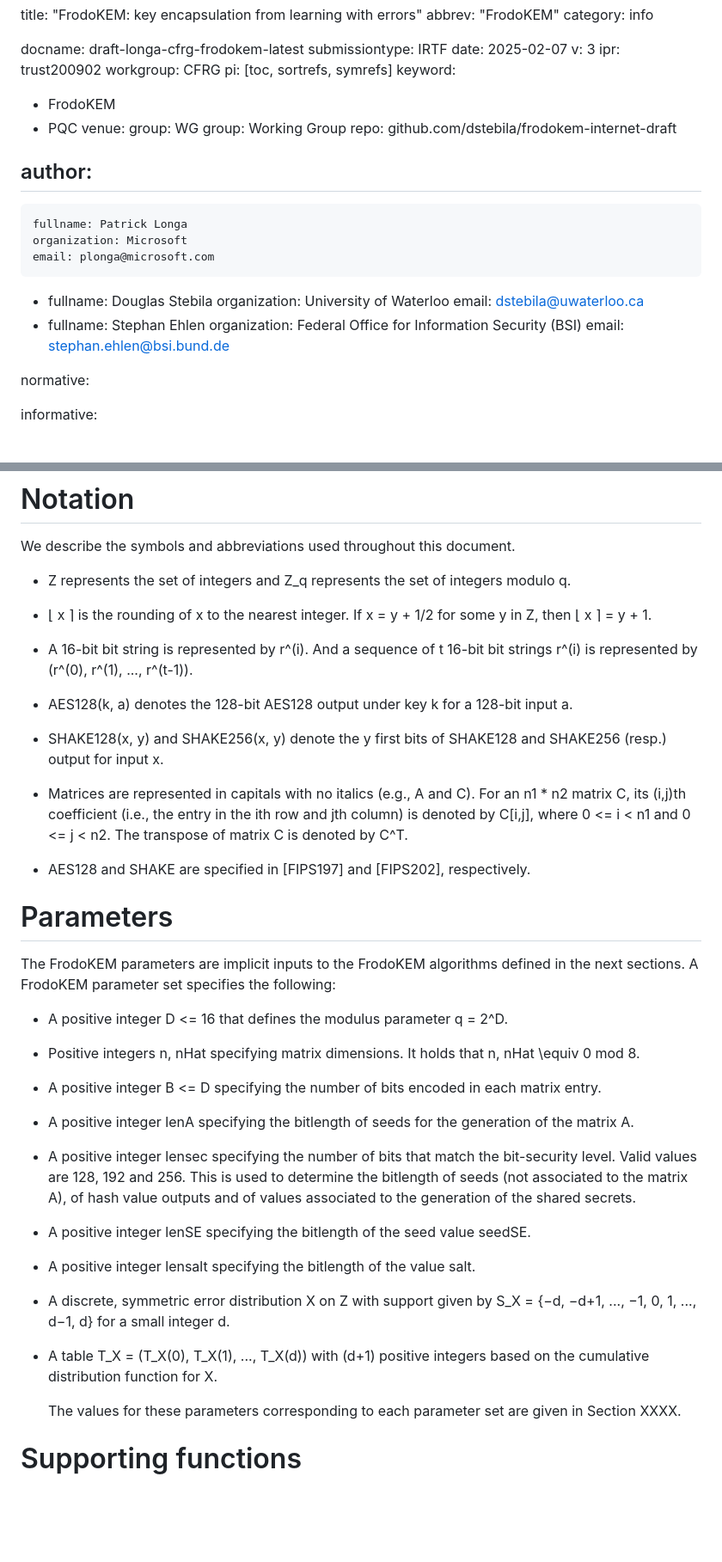
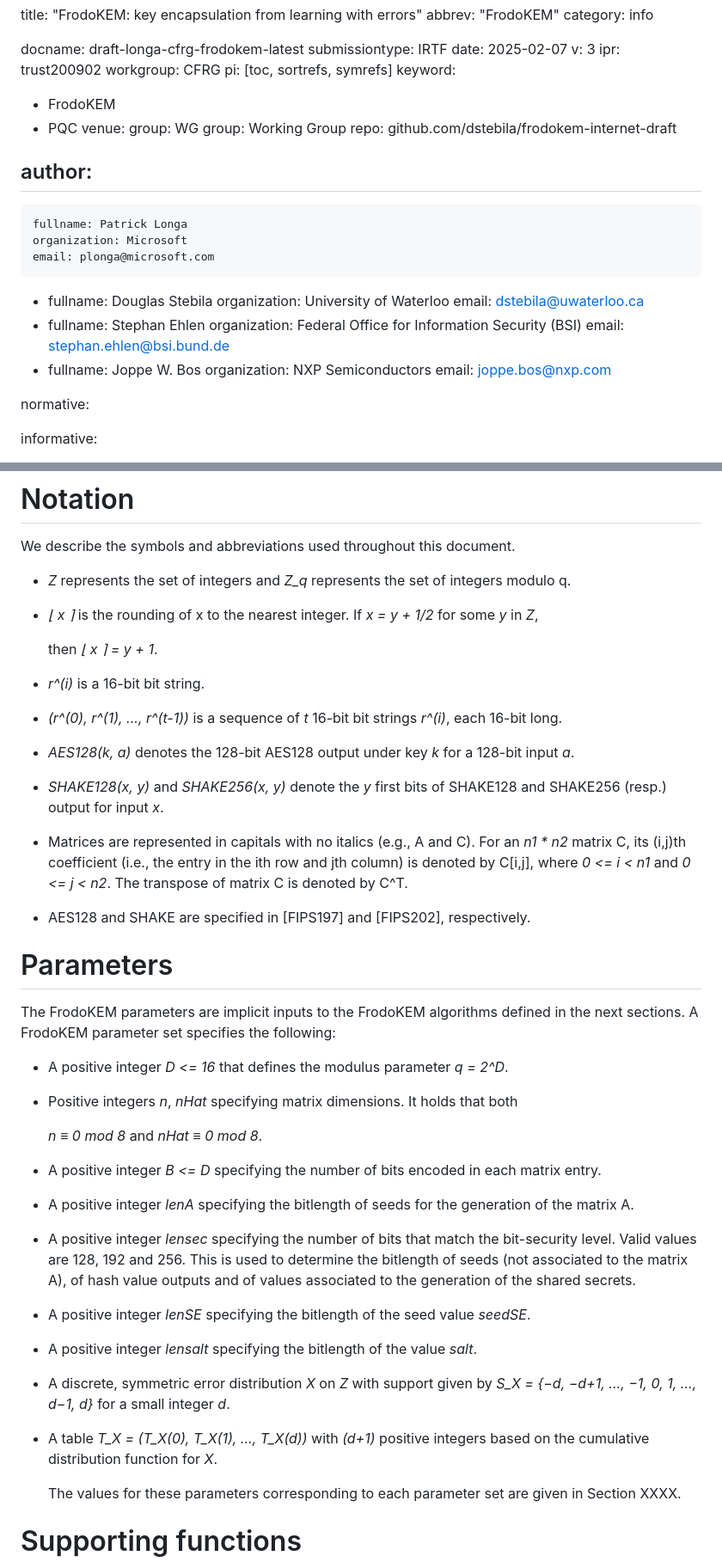
Before and after one commit to dstebila/frodokem-internet-draft, a Markdown page: draft-longa-cfrg-frodokem.md, 2 parts joined by grey strips. Shown at 86% size. Drawn GitHub-style; blank space fills up the shorter version.

Commit message:
Started reviewing and indicating variable names

```diff
--- a/draft-longa-cfrg-frodokem.md
+++ b/draft-longa-cfrg-frodokem.md
@@ -11,12 +11,13 @@ ipr: trust200902
 workgroup: CFRG
 pi: [toc, sortrefs, symrefs]
 keyword:
+
  - FrodoKEM
  - PQC
-venue:
-  group: WG
-  group: Working Group
-  repo: github.com/dstebila/frodokem-internet-draft
+    venue:
+    group: WG
+    group: Working Group
+    repo: github.com/dstebila/frodokem-internet-draft
 
 author:
  -
@@ -31,6 +32,10 @@ author:
     fullname: Stephan Ehlen
     organization: Federal Office for Information Security (BSI)
     email: stephan.ehlen@bsi.bund.de
+-
+    fullname: Joppe W. Bos
+    organization: NXP Semiconductors
+    email: joppe.bos@nxp.com
 
 
 normative:
@@ -129,25 +134,27 @@ computations to reduce the risk of multi-target attacks.
 
 We describe the symbols and abbreviations used throughout this document.
 
--  Z represents the set of integers and Z_q represents the set of integers
+-  _Z_ represents the set of integers and _Z_q_ represents the set of integers
    modulo q.
 
--  ⌊ x ⌉ is	the rounding of x to the nearest integer. If
-   x = y + 1/2 for some y in Z, then ⌊ x ⌉ = y + 1.
+- _⌊ x ⌉_ is the rounding of x to the nearest integer. If _x = y + 1/2_ for some _y_ in _Z_,
 
--  A 16-bit bit string is represented by r^(i). And a sequence of t 16-bit
-   bit strings r^(i) is represented by (r^(0), r^(1), ..., r^(t-1)).
+  then _⌊ x ⌉ = y + 1_.
 
--  AES128(k, a) denotes the 128-bit AES128 output under key k for a 128-bit
-   input a.
+- _r^(i)_ is a 16-bit bit string.
 
--  SHAKE128(x, y) and SHAKE256(x, y) denote the y first bits of SHAKE128
-   and SHAKE256 (resp.) output for input x.
+- _(r^(0), r^(1), ..., r^(t-1))_ is a sequence of _t_ 16-bit bit strings _r^(i)_, each 16-bit long.
+
+-  _AES128(k, a)_ denotes the 128-bit AES128 output under key _k_ for a 128-bit
+   input _a_.
+
+-  _SHAKE128(x, y)_ and _SHAKE256(x, y)_ denote the _y_ first bits of SHAKE128
+   and SHAKE256 (resp.) output for input _x_.
 
 -  Matrices are represented in capitals with no italics (e.g., A and C).
-   For an n1 * n2 matrix C, its (i,j)th coefficient (i.e., the entry in the
-   ith row and jth column) is denoted by C[i,j], where 0 <= i < n1 and
-   0 <= j < n2. The transpose of matrix C is denoted by C^T.
+   For an _n1 * n2_ matrix C, its (i,j)th coefficient (i.e., the entry in the
+   ith row and jth column) is denoted by C[i,j], where _0 <= i < n1_ and
+   _0 <= j < n2_. The transpose of matrix C is denoted by C^T.
 
 -  AES128 and SHAKE are specified in [FIPS197] and [FIPS202], respectively.
 
@@ -157,32 +164,33 @@ The FrodoKEM parameters are implicit inputs to the FrodoKEM algorithms
 defined in the next sections. A FrodoKEM parameter set specifies the
 following:
 
--  A positive integer D <= 16 that defines the modulus parameter q = 2^D.
+-  A positive integer _D <= 16_ that defines the modulus parameter _q = 2^D_.
 
--  Positive integers n, nHat specifying matrix dimensions. It holds that n,
-   nHat \equiv 0 mod 8.
+-  Positive integers _n_, _nHat_ specifying matrix dimensions. It holds that both
 
--  A positive integer B <= D specifying the number of bits encoded in each
+   _n ≡ 0 mod 8_ and _nHat ≡ 0 mod 8_.
+
+-  A positive integer _B <= D_ specifying the number of bits encoded in each
    matrix entry.
 
--  A positive integer lenA specifying the bitlength of seeds for the
+-  A positive integer _lenA_ specifying the bitlength of seeds for the
    generation of the matrix A.
 
--  A positive integer lensec specifying the number of bits that match the
+-  A positive integer _lensec_ specifying the number of bits that match the
    bit-security level. Valid values are 128, 192 and 256. This is used to
    determine the bitlength of seeds (not associated to the matrix A), of hash
    value outputs and of values associated to the generation of the shared
    secrets.
 
--  A positive integer lenSE specifying the bitlength of the seed value seedSE.
+-  A positive integer _lenSE_ specifying the bitlength of the seed value _seedSE_.
 
--  A positive integer lensalt specifying the bitlength of the value salt.
+-  A positive integer _lensalt_ specifying the bitlength of the value _salt_.
 
--  A discrete, symmetric error distribution X on Z with support given by
-   S_X = {−d, −d+1, ..., −1, 0, 1, ..., d−1, d} for a small integer d.
+-  A discrete, symmetric error distribution _X_ on _Z_ with support given by
+   _S_X = {−d, −d+1, ..., −1, 0, 1, ..., d−1, d}_ for a small integer _d_.
 
--  A table T_X = (T_X(0), T_X(1), ..., T_X(d)) with (d+1) positive integers
-   based on the cumulative distribution function for X.
+-  A table _T_X = (T_X(0), T_X(1), ..., T_X(d))_ with _(d+1)_ positive integers
+   based on the cumulative distribution function for _X_.
 
    The values for these parameters corresponding to each parameter set are
    given in Section XXXX.
```
